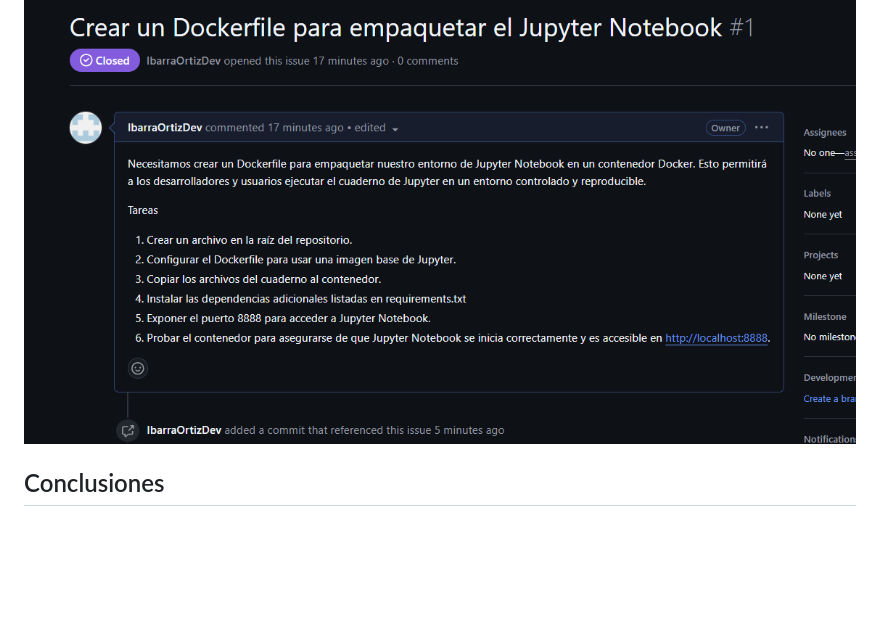
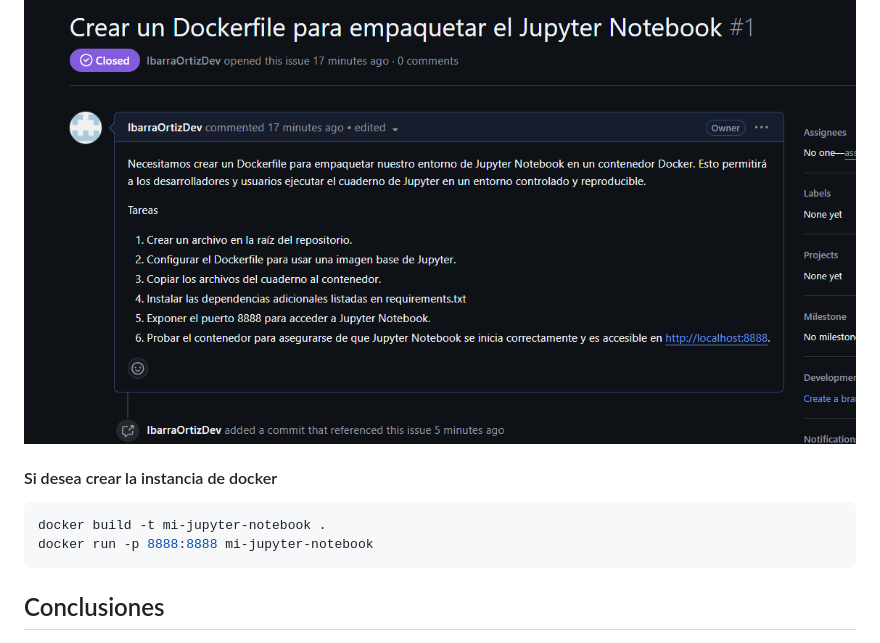
Before and after one commit to IbarraOrtizDev/Programacion-para-Analisis-de-Datos, a Markdown page: entregasMD/entrega2.md, the part around the change. Rendered like a GitHub page; blank space fills up the shorter version.

Commit message:
dockerfile documentation

````diff
--- a/entregasMD/entrega2.md
+++ b/entregasMD/entrega2.md
@@ -72,6 +72,13 @@ Es importante que se tenga en cuenta que para encontrar la manera de navegar por
 
 ![Close issue #1](../files/closeIssue1.png)
 
+
+#### Si desea crear la instancia de docker
+``` bash
+docker build -t mi-jupyter-notebook .
+docker run -p 8888:8888 mi-jupyter-notebook
+```
+
 ## Conclusiones
 
 1. Gestión efectiva de proyectos con GitHub: El proceso de creación de un repositorio, el manejo de ramas, la integración de cambios mediante merge y la gestión de issues reflejó la importancia de GitHub como una herramienta esencial para organizar y colaborar en proyectos de desarrollo.
````
